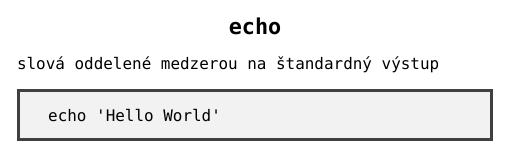
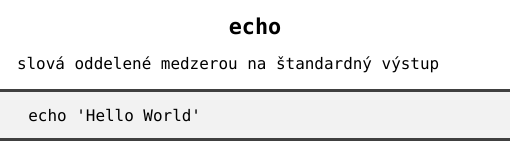
Before and after one commit to novotnyr/shell-handouts, a LaTeX document (latex/shell-business-cards.tex): part of page 1 of 63, cut so that both start at the same text. Compiled offline with XeLaTeX; a missing font is replaced by an installed copy or a similar font.

Commit message:
Upraveny format prvej karticky

```diff
--- a/latex/shell-business-cards.tex
+++ b/latex/shell-business-cards.tex
@@ -58,11 +58,11 @@
 \begin{obsah}
 slová oddelené medzerou na štandardný výstup
 \end{obsah}
-\begin{tcolorbox}[sharp corners]
+\begin{middlecolorbox}
 \begin{Verbatim}
 echo 'Hello World'
 \end{Verbatim}
-\end{tcolorbox}
+\end{middlecolorbox}
 \end{karticka}
 %-------------------------
 \begin{karticka}{cat}
```
